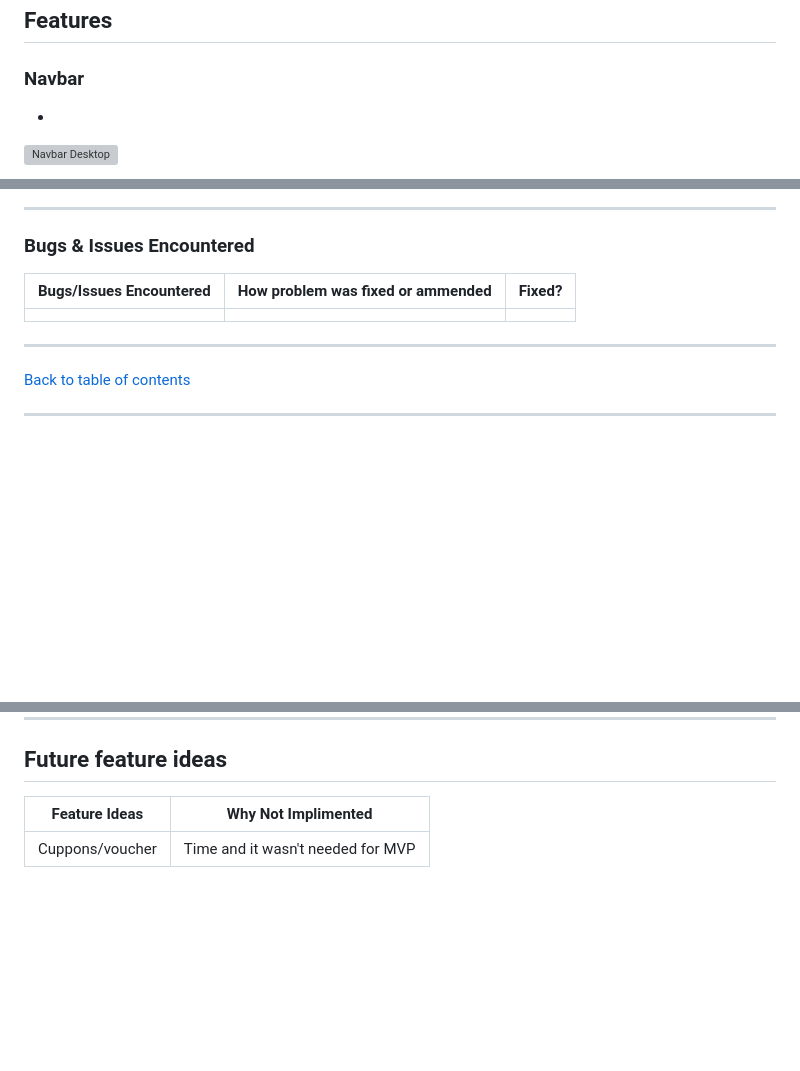
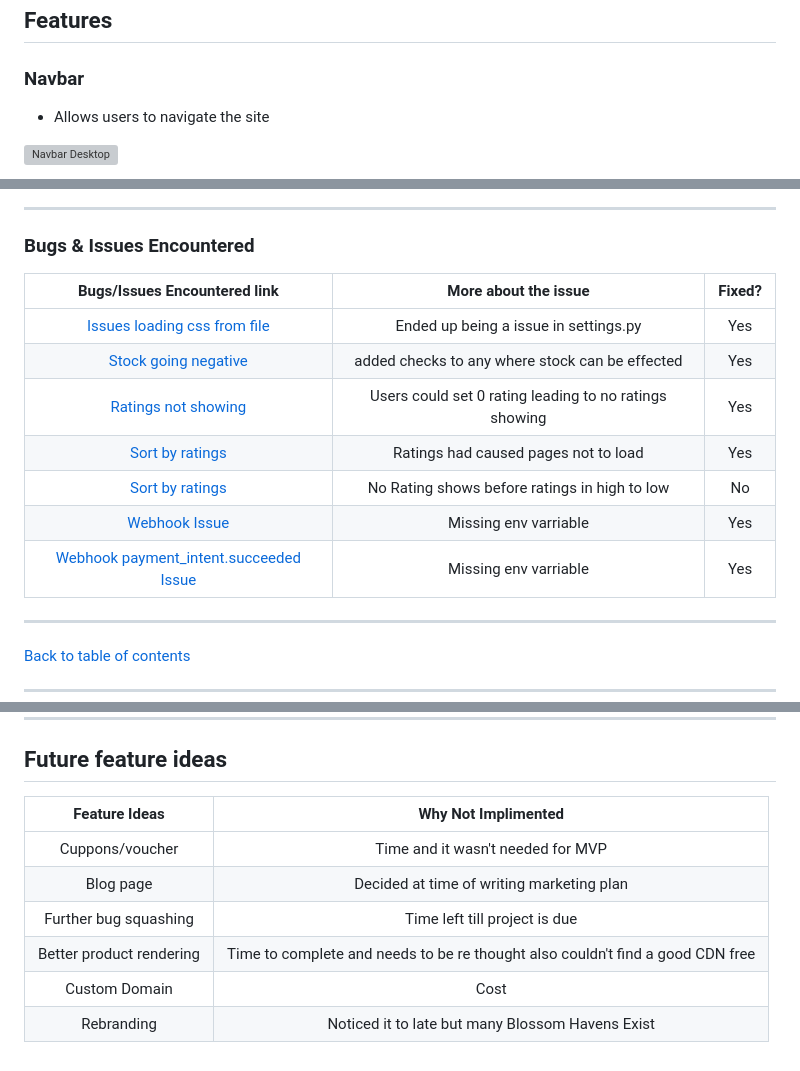
Before and after one commit to Danger0101/Blossom_Haven_CI_PP5, a Markdown page: README.md, 3 parts joined by grey strips. GitHub-like rendering; blank space fills up the shorter version; grey boxes are pictures that could not be loaded.

Commit message:
Update bugs, Future ideas, and nav desc

```diff
--- a/README.md
+++ b/README.md
@@ -246,7 +246,7 @@ If have the £££ look into paid marketing stradegies to get a broader reach lo
 
 ### Navbar
 
--
+- Allows users to navigate the site
 
 ![Navbar Desktop](./media/pages/nav/desktop-nav.png)
 
@@ -635,10 +635,15 @@ If have the £££ look into paid marketing stradegies to get a broader reach lo
 
 ### Bugs & Issues Encountered
 
-| Bugs/Issues Encountered | How problem was fixed or ammended | Fixed? |
-| ----------------------- | :-------------------------------: | :----: |
-|  |  |  |
-
+| Bugs/Issues Encountered link                                                                           | More about the issue                                   | Fixed? |
+| :----------------------------------------------------------------------------------------------------: | :----------------------------------------------------: | :----: |
+| [Issues loading css from file](https://github.com/Danger0101/Blossom_Haven_CI_PP5/issues/20)           | Ended up being a issue in settings.py                  | Yes    |
+| [Stock going negative](https://github.com/Danger0101/Blossom_Haven_CI_PP5/issues/35)                   | added checks to any where stock can be effected        | Yes    |
+| [Ratings not showing](https://github.com/Danger0101/Blossom_Haven_CI_PP5/issues/42)                    | Users could set 0 rating leading to no ratings showing | Yes    |
+| [Sort by ratings](https://github.com/Danger0101/Blossom_Haven_CI_PP5/issues/43)                        | Ratings had caused pages not to load                   | Yes    |
+| [Sort by ratings](https://github.com/Danger0101/Blossom_Haven_CI_PP5/issues/43)                        | No Rating shows before ratings in high to low          | No     |
+| [Webhook Issue](https://github.com/Danger0101/Blossom_Haven_CI_PP5/issues/45)                          | Missing env varriable                                  | Yes    |
+| [Webhook payment_intent.succeeded Issue](https://github.com/Danger0101/Blossom_Haven_CI_PP5/issues/45) | Missing env varriable                                  | Yes    |
 
 ---
 
@@ -1229,6 +1234,11 @@ Used Heroku to deploy the website. You can [Visit Live Site by clicking here](ht
 
 ## Future feature ideas
 
-| Feature Ideas   | Why Not Implimented               |
-| :-------------: | :-------------------------------: |
-| Cuppons/voucher | Time and it wasn't needed for MVP |
+| Feature Ideas            | Why Not Implimented                                                            |
+| :----------------------: | :----------------------------------------------------------------------------: |
+| Cuppons/voucher          | Time and it wasn't needed for MVP                                              |
+| Blog page                | Decided at time of writing marketing plan                                      |
+| Further bug squashing    | Time left till project is due                                                  |
+| Better product rendering | Time to complete and needs to be re thought also couldn't find a good CDN free |
+| Custom Domain            | Cost                                                                           |
+| Rebranding               | Noticed it to late but many Blossom Havens Exist                               |
```
